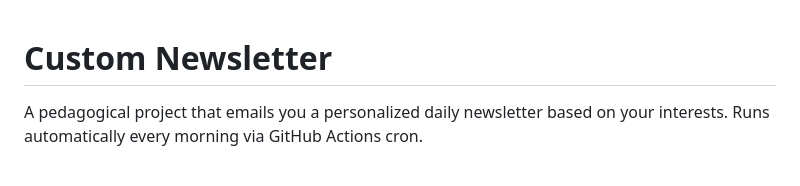
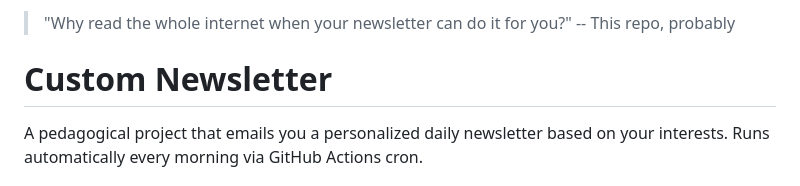
Before and after one commit to henryw8/custom-newsletter, a Markdown page: README.md, the part around the change. GitHub-like rendering.

Commit message:
Add fun quote to top of README
https://claude.ai/code/session_01Xhba6PKt6W1odTeGcB3ppu

```diff
--- a/README.md
+++ b/README.md
@@ -1,3 +1,5 @@
+> "Why read the whole internet when your newsletter can do it for you?" -- This repo, probably
+
 # Custom Newsletter
 
 A pedagogical project that emails you a personalized daily newsletter based on your interests. Runs automatically every morning via GitHub Actions cron.
```
